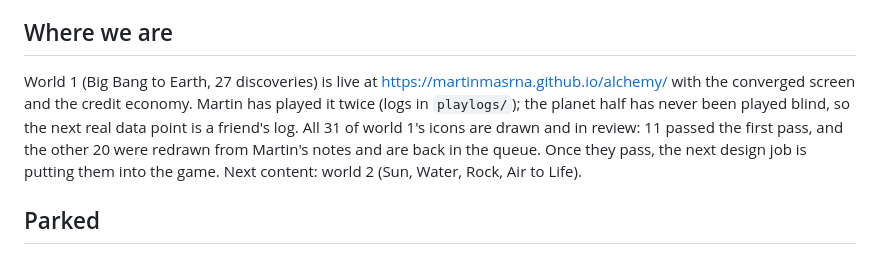
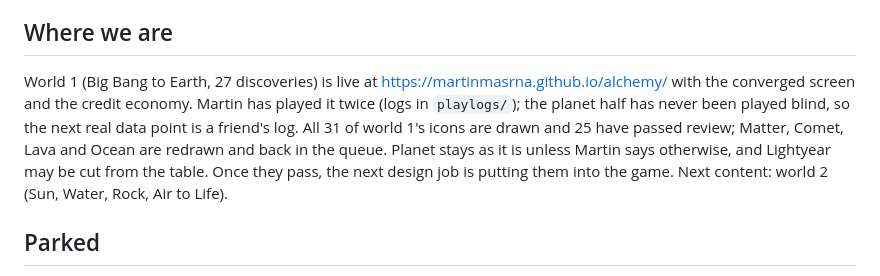
Before and after one commit to martinmasrna/alchemy, a Markdown page: DESIGN.md, the part around the change. GitHub-like rendering.

Commit message:
DESIGN.md: icon review status after the second pass
Co-Authored-By: Claude Opus 5.5 (1M context) <noreply@anthropic.com>

```diff
--- a/DESIGN.md
+++ b/DESIGN.md
@@ -49,7 +49,7 @@ Progress must survive closing the tab, clearing history and switching phones. Br
 Martin plays each new world blind. The table stays hidden from him until after the play, because "would I have guessed it" can only be tested once. Then the table is cut and rewritten together.
 
 ## Where we are
-World 1 (Big Bang to Earth, 27 discoveries) is live at https://martinmasrna.github.io/alchemy/ with the converged screen and the credit economy. Martin has played it twice (logs in `playlogs/`); the planet half has never been played blind, so the next real data point is a friend's log. All 31 of world 1's icons are drawn and in review: 11 passed the first pass, and the other 20 were redrawn from Martin's notes and are back in the queue. Once they pass, the next design job is putting them into the game. Next content: world 2 (Sun, Water, Rock, Air to Life).
+World 1 (Big Bang to Earth, 27 discoveries) is live at https://martinmasrna.github.io/alchemy/ with the converged screen and the credit economy. Martin has played it twice (logs in `playlogs/`); the planet half has never been played blind, so the next real data point is a friend's log. All 31 of world 1's icons are drawn and 25 have passed review; Matter, Comet, Lava and Ocean are redrawn and back in the queue. Planet stays as it is unless Martin says otherwise, and Lightyear may be cut from the table. Once they pass, the next design job is putting them into the game. Next content: world 2 (Sun, Water, Rock, Air to Life).
 
 ## Parked
 Hint cost (candidates: earned currency, scarcity per world, slow recharge, a quiz). How a finished world seeds the next ones. What happens at the end of a world.
```
